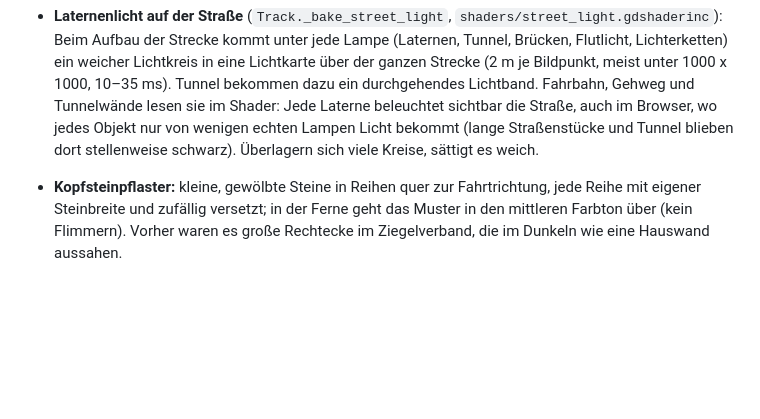
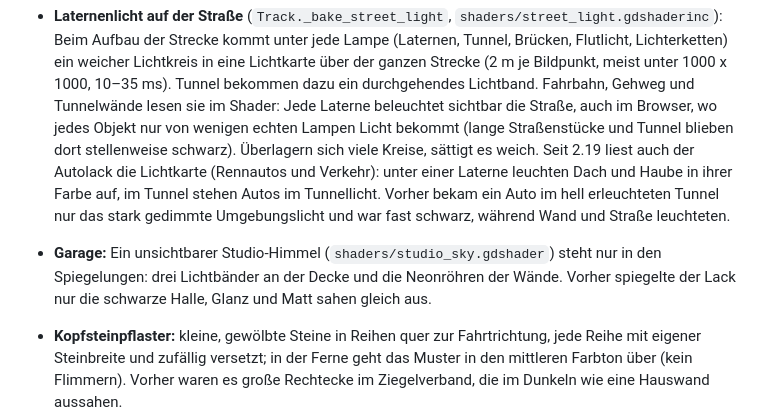
Before and after one commit to DesignStraub/underground-sprint, a Markdown page: README.md, the part around one of its changes. Drawn GitHub-style; blank space fills up the shorter version.

```diff
--- a/README.md
+++ b/README.md
@@ -487,6 +495,12 @@ ein, wie auf echten Aufnahmen. Kostet im Rennen etwa 4 % mehr Draw Calls und Dre
   dazu ein durchgehendes Lichtband. Fahrbahn, Gehweg und Tunnelwände lesen sie im Shader: Jede Laterne beleuchtet
   sichtbar die Straße, auch im Browser, wo jedes Objekt nur von wenigen echten Lampen Licht bekommt (lange
   Straßenstücke und Tunnel blieben dort stellenweise schwarz). Überlagern sich viele Kreise, sättigt es weich.
+  Seit 2.19 liest auch der Autolack die Lichtkarte (Rennautos und Verkehr): unter einer Laterne leuchten Dach und Haube
+  in ihrer Farbe auf, im Tunnel stehen Autos im Tunnellicht. Vorher bekam ein Auto im hell erleuchteten Tunnel nur das
+  stark gedimmte Umgebungslicht und war fast schwarz, während Wand und Straße leuchteten.
+- **Garage:** Ein unsichtbarer Studio-Himmel (`shaders/studio_sky.gdshader`) steht nur in den Spiegelungen: drei
+  Lichtbänder an der Decke und die Neonröhren der Wände. Vorher spiegelte der Lack nur die schwarze Halle, Glanz und
+  Matt sahen gleich aus.
 - **Kopfsteinpflaster:** kleine, gewölbte Steine in Reihen quer zur Fahrtrichtung, jede Reihe mit eigener Steinbreite
   und zufällig versetzt; in der Ferne geht das Muster in den mittleren Farbton über (kein Flimmern). Vorher waren es
   große Rechtecke im Ziegelverband, die im Dunkeln wie eine Hauswand aussahen.
```
Also changed, not shown: other parts of README.md (+17 -3 lines), release/ITCH_PAGE.md (+2 -2 lines), update_bilder/lackarten_2_19.jpg (added), update_bilder/tunnellicht_2_19.jpg (added), 14 other files.
